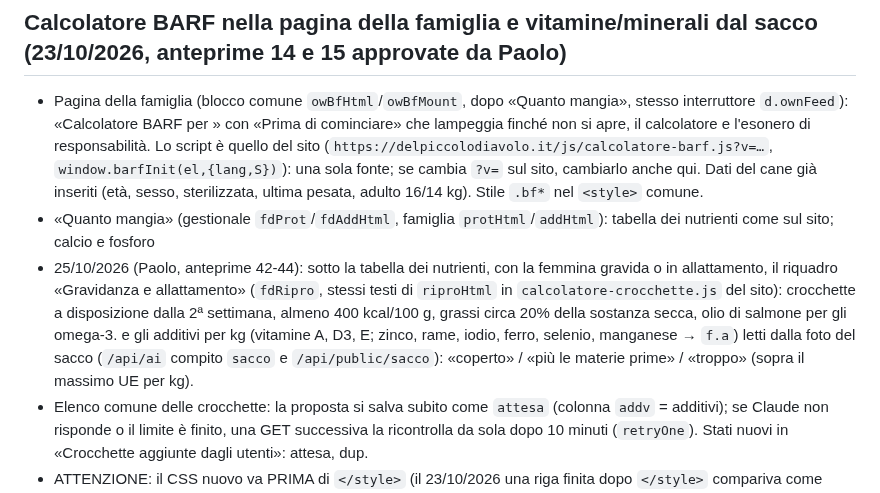
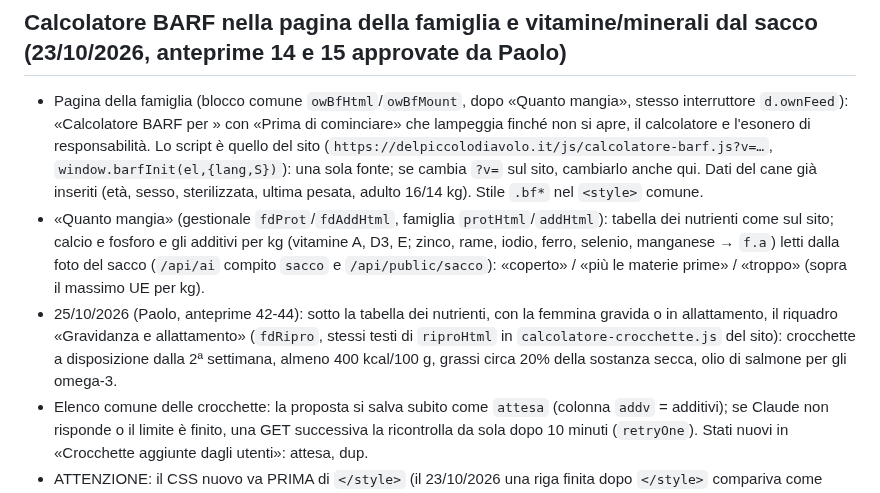
Before and after one commit to zonerosse/gestionale-allevamento, a Markdown page: CLAUDE.md, the part around the change. Rendered like a GitHub page.

Commit message:
CLAUDE.md: nota al posto giusto
Co-Authored-By: Claude Opus 5.5 <noreply@anthropic.com>
Claude-Session: https://claude.ai/code/session_01XNRgqaeuiNFyioirGGeVep

```diff
--- a/CLAUDE.md
+++ b/CLAUDE.md
@@ -1598,9 +1598,9 @@ Accessi e copie
   (`https://delpiccolodiavolo.it/js/calcolatore-barf.js?v=…`, `window.barfInit(el,{lang,S})`): una sola fonte; se cambia `?v=` sul sito,
   cambiarlo anche qui. Dati del cane già inseriti (età, sesso, sterilizzata, ultima pesata, adulto 16/14 kg). Stile `.bf*` nel `<style>` comune.
 - «Quanto mangia» (gestionale `fdProt`/`fdAddHtml`, famiglia `protHtml`/`addHtml`): tabella dei nutrienti come sul sito; calcio e fosforo
-- 25/10/2026 (Paolo, anteprime 42-44): sotto la tabella dei nutrienti, con la femmina gravida o in allattamento, il riquadro «Gravidanza e allattamento» (`fdRipro`, stessi testi di `riproHtml` in `calcolatore-crocchette.js` del sito): crocchette a disposizione dalla 2ª settimana, almeno 400 kcal/100 g, grassi circa 20% della sostanza secca, olio di salmone per gli omega-3.
   e gli additivi per kg (vitamine A, D3, E; zinco, rame, iodio, ferro, selenio, manganese → `f.a`) letti dalla foto del sacco
   (`/api/ai` compito `sacco` e `/api/public/sacco`): «coperto» / «più le materie prime» / «troppo» (sopra il massimo UE per kg).
+- 25/10/2026 (Paolo, anteprime 42-44): sotto la tabella dei nutrienti, con la femmina gravida o in allattamento, il riquadro «Gravidanza e allattamento» (`fdRipro`, stessi testi di `riproHtml` in `calcolatore-crocchette.js` del sito): crocchette a disposizione dalla 2ª settimana, almeno 400 kcal/100 g, grassi circa 20% della sostanza secca, olio di salmone per gli omega-3.
 - Elenco comune delle crocchette: la proposta si salva subito come `attesa` (colonna `addv` = additivi); se Claude non risponde o il limite è
   finito, una GET successiva la ricontrolla da sola dopo 10 minuti (`retryOne`). Stati nuovi in «Crocchette aggiunte dagli utenti»: attesa, dup.
 - ATTENZIONE: il CSS nuovo va PRIMA di `</style>` (il 23/10/2026 una riga finita dopo `</style>` compariva come testo in cima alle pagine).
```
